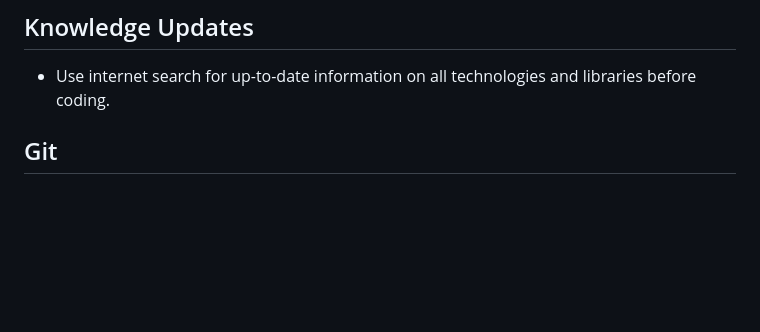
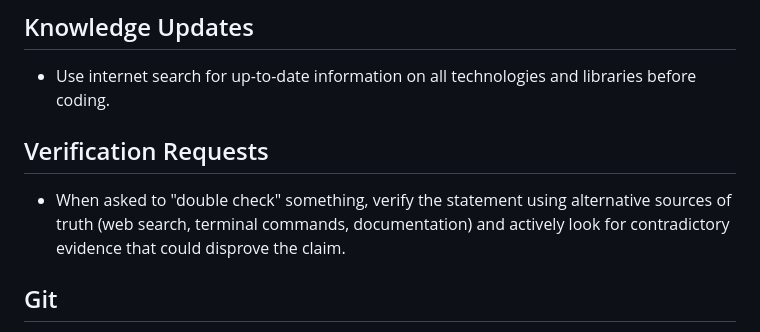
Before and after one commit to dage/vibe-coding-iterator, a Markdown page: .cursor/rules/project.md, the part around the change. Drawn GitHub-style; blank space fills up the shorter version.

Commit message:
docs: add project rule for double-check methodology

```diff
--- a/.cursor/rules/project.md
+++ b/.cursor/rules/project.md
@@ -15,6 +15,9 @@ description: Core project rules for Vibe Coding Iterator development
 
 ## Knowledge Updates
 - Use internet search for up-to-date information on all technologies and libraries before coding.
+
+## Verification Requests
+- When asked to "double check" something, verify the statement using alternative sources of truth (web search, terminal commands, documentation) and actively look for contradictory evidence that could disprove the claim.
 
 ## Git
 - NEVER use destructive git commands, including but not limited to `commit`, `push`, `reset`, `rebase`, `merge`, or `checkout` with file changes. All commits and history-altering operations must be handled by the user.
```
